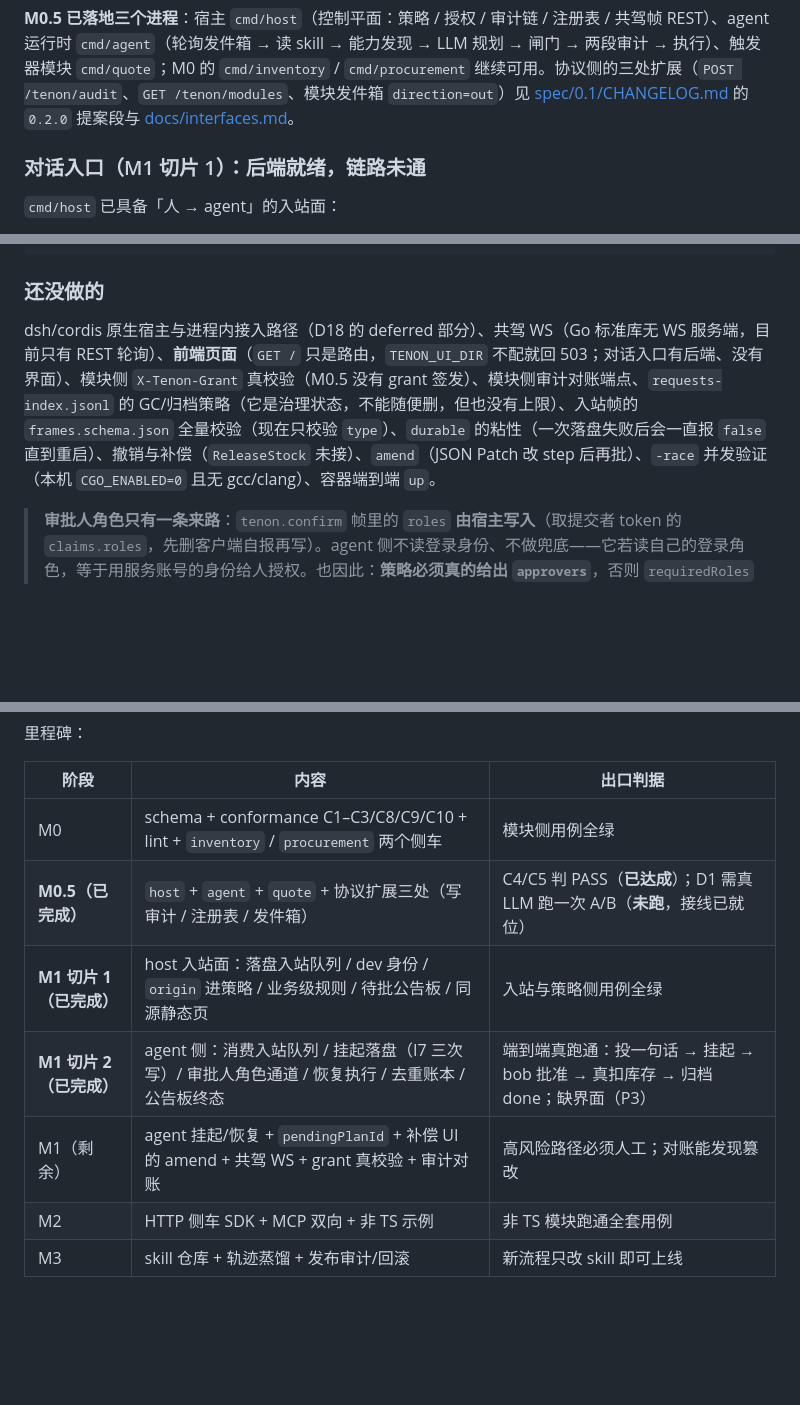
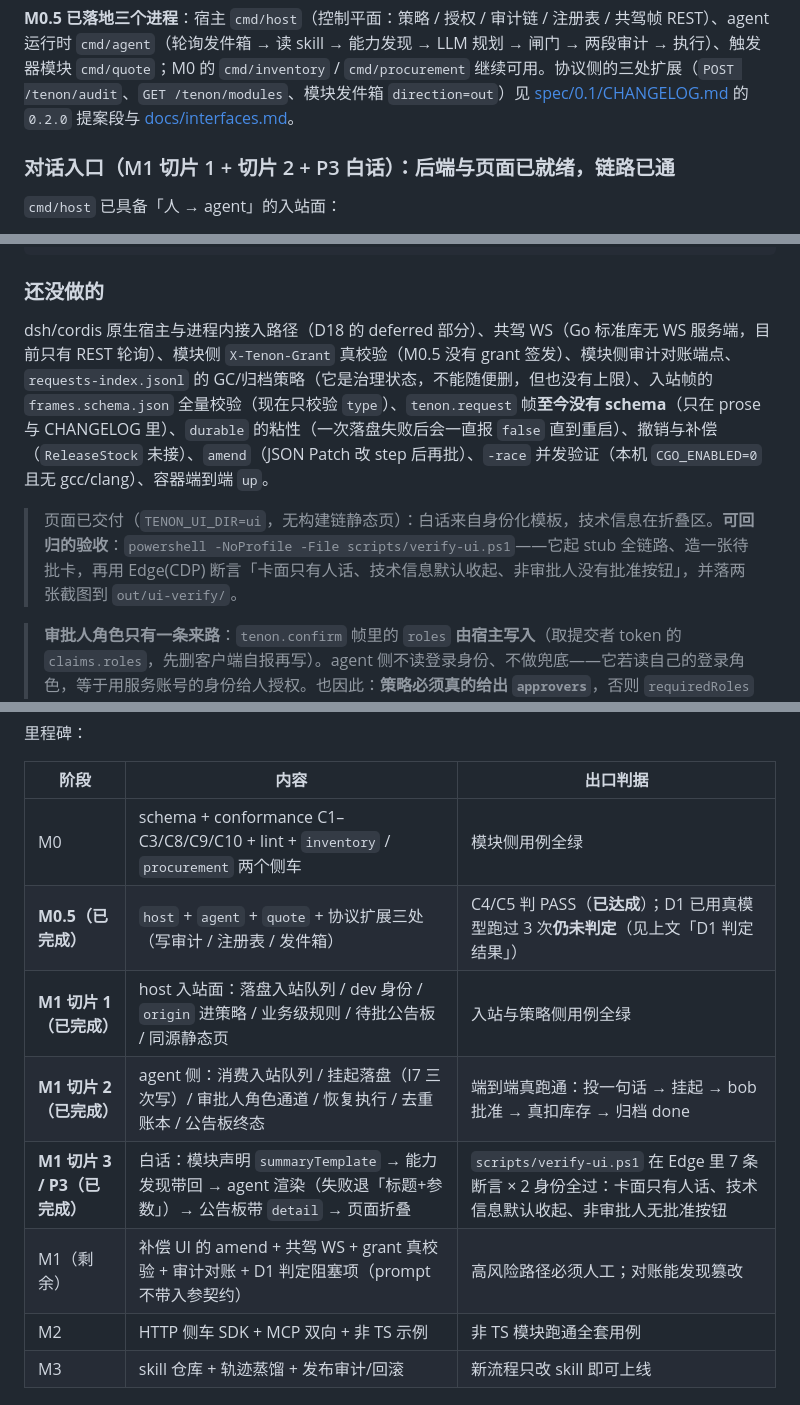
Before and after one commit to Esp-oss/tenon, a Markdown page: README.md, 3 parts joined by grey strips. Drawn GitHub-style; blank space fills up the shorter version.

Commit message:
docs: 收口（README 去「链路未通/无界面」、docker 验证表、勾 P2 复选框）

```diff
--- a/README.md
+++ b/README.md
@@ -136,7 +136,7 @@ docs/             设计文档、接口文档与架构图
 
 **M0.5 已落地三个进程**：宿主 `cmd/host`（控制平面：策略 / 授权 / 审计链 / 注册表 / 共驾帧 REST）、agent 运行时 `cmd/agent`（轮询发件箱 → 读 skill → 能力发现 → LLM 规划 → 闸门 → 两段审计 → 执行）、触发器模块 `cmd/quote`；M0 的 `cmd/inventory` / `cmd/procurement` 继续可用。协议侧的三处扩展（`POST /tenon/audit`、`GET /tenon/modules`、模块发件箱 `direction=out`）见 [spec/0.1/CHANGELOG.md](spec/0.1/CHANGELOG.md) 的 `0.2.0` 提案段与 [docs/interfaces.md](docs/interfaces.md)。
 
-### 对话入口（M1 切片 1）：后端就绪，链路未通
+### 对话入口（M1 切片 1 + 切片 2 + P3 白话）：后端与页面已就绪，链路已通
 
 `cmd/host` 已具备「人 → agent」的入站面：
 
@@ -242,7 +242,9 @@ docker compose -f compose.m0.yaml config --quiet
 
 ### 还没做的
 
-dsh/cordis 原生宿主与进程内接入路径（D18 的 deferred 部分）、共驾 WS（Go 标准库无 WS 服务端，目前只有 REST 轮询）、**前端页面**（`GET /` 只是路由，`TENON_UI_DIR` 不配就回 503；对话入口有后端、没有界面）、模块侧 `X-Tenon-Grant` 真校验（M0.5 没有 grant 签发）、模块侧审计对账端点、`requests-index.jsonl` 的 GC/归档策略（它是治理状态，不能随便删，但也没有上限）、入站帧的 `frames.schema.json` 全量校验（现在只校验 `type`）、`durable` 的粘性（一次落盘失败后会一直报 `false` 直到重启）、撤销与补偿（`ReleaseStock` 未接）、`amend`（JSON Patch 改 step 后再批）、`-race` 并发验证（本机 `CGO_ENABLED=0` 且无 gcc/clang）、容器端到端 `up`。
+dsh/cordis 原生宿主与进程内接入路径（D18 的 deferred 部分）、共驾 WS（Go 标准库无 WS 服务端，目前只有 REST 轮询）、模块侧 `X-Tenon-Grant` 真校验（M0.5 没有 grant 签发）、模块侧审计对账端点、`requests-index.jsonl` 的 GC/归档策略（它是治理状态，不能随便删，但也没有上限）、入站帧的 `frames.schema.json` 全量校验（现在只校验 `type`）、`tenon.request` 帧**至今没有 schema**（只在 prose 与 CHANGELOG 里）、`durable` 的粘性（一次落盘失败后会一直报 `false` 直到重启）、撤销与补偿（`ReleaseStock` 未接）、`amend`（JSON Patch 改 step 后再批）、`-race` 并发验证（本机 `CGO_ENABLED=0` 且无 gcc/clang）、容器端到端 `up`。
+
+> 页面已交付（`TENON_UI_DIR=ui`，无构建链静态页）：白话来自身份化模板，技术信息在折叠区。**可回归的验收**：`powershell -NoProfile -File scripts/verify-ui.ps1`——它起 stub 全链路、造一张待批卡，再用 Edge(CDP) 断言「卡面只有人话、技术信息默认收起、非审批人没有批准按钮」，并落两张截图到 `out/ui-verify/`。
 
 > **审批人角色只有一条来路**：`tenon.confirm` 帧里的 `roles` **由宿主写入**（取提交者 token 的 `claims.roles`，先删客户端自报再写）。agent 侧不读登录身份、不做兜底——它若读自己的登录角色，等于用服务账号的身份给人授权。也因此：**策略必须真的给出 `approvers`**，否则 `requiredRoles` 为空、`rolesIntersect` 对空集 fail-closed，会出现"板上有卡、谁点都 403"。这是 fail-closed 的必然结果，不是 bug。
 
@@ -253,10 +255,11 @@ dsh/cordis 原生宿主与进程内接入路径（D18 的 deferred 部分）、
 | 阶段 | 内容 | 出口判据 |
 |---|---|---|
 | M0 | schema + conformance C1–C3/C8/C9/C10 + lint + `inventory` / `procurement` 两个侧车 | 模块侧用例全绿 |
-| **M0.5（已完成）** | `host` + `agent` + `quote` + 协议扩展三处（写审计 / 注册表 / 发件箱） | C4/C5 判 PASS（**已达成**）；D1 需真 LLM 跑一次 A/B（**未跑**，接线已就位） |
+| **M0.5（已完成）** | `host` + `agent` + `quote` + 协议扩展三处（写审计 / 注册表 / 发件箱） | C4/C5 判 PASS（**已达成**）；D1 已用真模型跑过 3 次**仍未判定**（见上文「D1 判定结果」） |
 | **M1 切片 1（已完成）** | host 入站面：落盘入站队列 / dev 身份 / `origin` 进策略 / 业务级规则 / 待批公告板 / 同源静态页 | 入站与策略侧用例全绿 |
-| **M1 切片 2（已完成）** | agent 侧：消费入站队列 / 挂起落盘（I7 三次写）/ 审批人角色通道 / 恢复执行 / 去重账本 / 公告板终态 | 端到端真跑通：投一句话 → 挂起 → bob 批准 → 真扣库存 → 归档 done；缺界面（P3） |
-| M1（剩余） | agent 挂起/恢复 + `pendingPlanId` + 补偿 UI 的 amend + 共驾 WS + grant 真校验 + 审计对账 | 高风险路径必须人工；对账能发现篡改 |
+| **M1 切片 2（已完成）** | agent 侧：消费入站队列 / 挂起落盘（I7 三次写）/ 审批人角色通道 / 恢复执行 / 去重账本 / 公告板终态 | 端到端真跑通：投一句话 → 挂起 → bob 批准 → 真扣库存 → 归档 done |
+| **M1 切片 3 / P3（已完成）** | 白话：模块声明 `summaryTemplate` → 能力发现带回 → agent 渲染（失败退「标题+参数」）→ 公告板带 `detail` → 页面折叠 | `scripts/verify-ui.ps1` 在 Edge 里 7 条断言 × 2 身份全过：卡面只有人话、技术信息默认收起、非审批人无批准按钮 |
+| M1（剩余） | 补偿 UI 的 amend + 共驾 WS + grant 真校验 + 审计对账 + D1 判定阻塞项（prompt 不带入参契约） | 高风险路径必须人工；对账能发现篡改 |
 | M2 | HTTP 侧车 SDK + MCP 双向 + 非 TS 示例 | 非 TS 模块跑通全套用例 |
 | M3 | skill 仓库 + 轨迹蒸馏 + 发布审计/回滚 | 新流程只改 skill 即可上线 |
 
```
Also changed, not shown: docker/README.md (+6 -4 lines), 1 other file.
